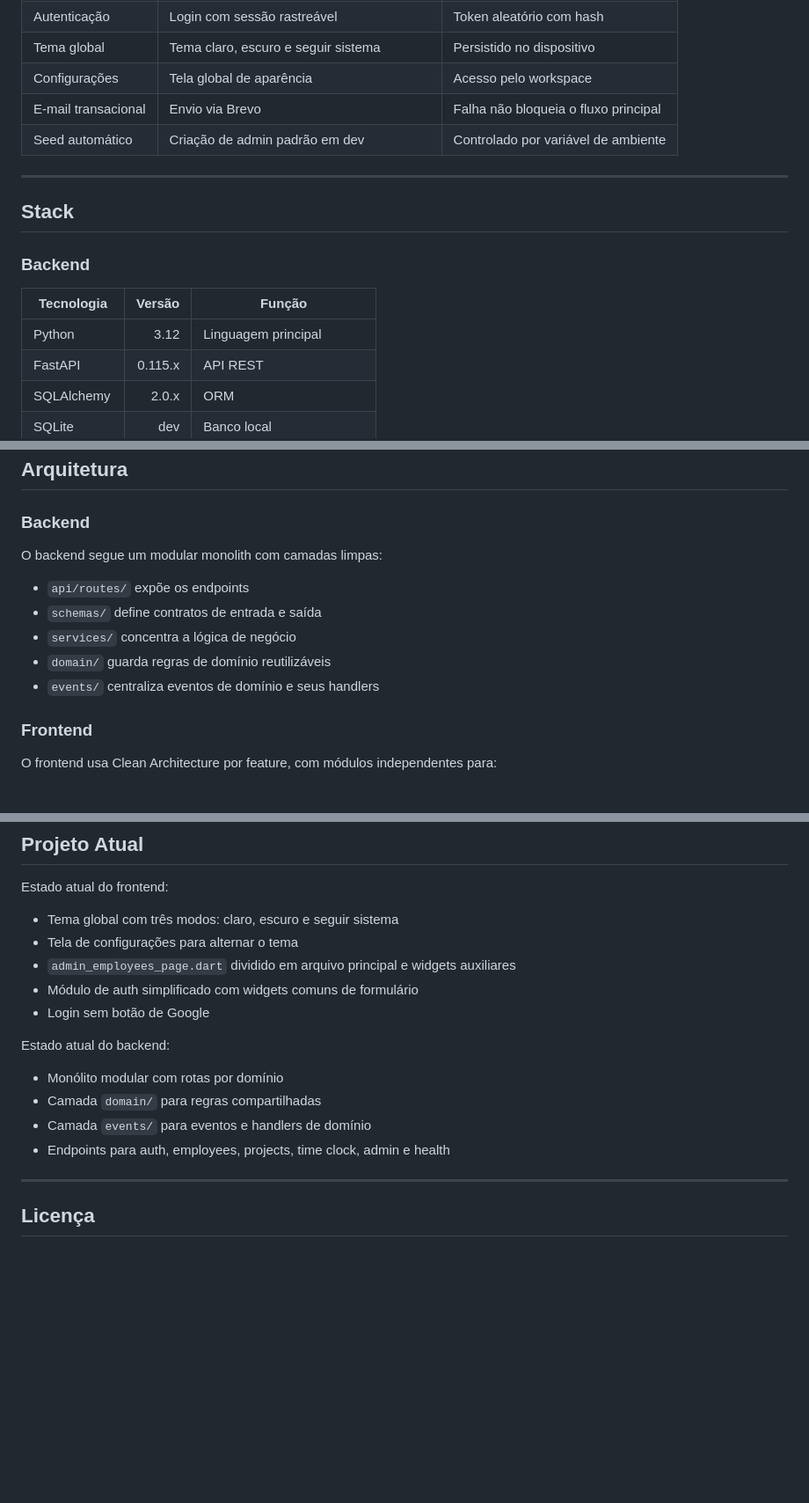
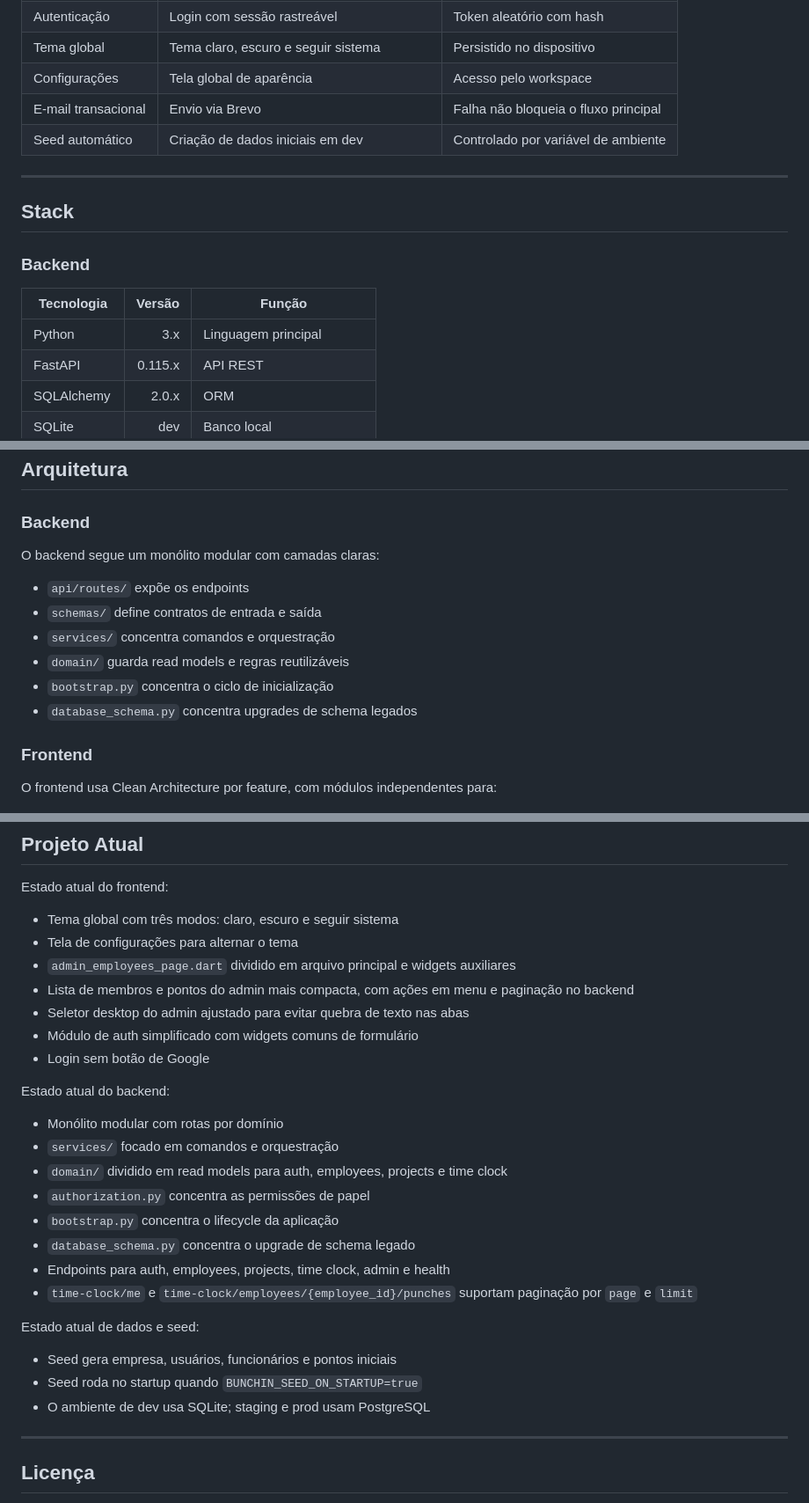
Before and after one commit to MarcosAlves90/self-bunchin-app, a Markdown page: README.md, 3 parts joined by grey strips. Shown at 88% size. GitHub-like rendering; blank space fills up the shorter version.

```diff
--- a/README.md
+++ b/README.md
@@ -40,7 +40,7 @@ O repositório é um monorepo com:
 | Tema global | Tema claro, escuro e seguir sistema | Persistido no dispositivo |
 | Configurações | Tela global de aparência | Acesso pelo workspace |
 | E-mail transacional | Envio via Brevo | Falha não bloqueia o fluxo principal |
-| Seed automático | Criação de admin padrão em dev | Controlado por variável de ambiente |
+| Seed automático | Criação de dados iniciais em dev | Controlado por variável de ambiente |
 
 ---
 
@@ -50,7 +50,7 @@ O repositório é um monorepo com:
 
 | Tecnologia | Versão | Função |
 |---|---:|---|
-| Python | 3.12 | Linguagem principal |
+| Python | 3.x | Linguagem principal |
 | FastAPI | 0.115.x | API REST |
 | SQLAlchemy | 2.0.x | ORM |
 | SQLite | dev | Banco local |
@@ -81,13 +81,14 @@ O repositório é um monorepo com:
 
 ### Backend
 
-O backend segue um modular monolith com camadas limpas:
+O backend segue um monólito modular com camadas claras:
 
 - `api/routes/` expõe os endpoints
 - `schemas/` define contratos de entrada e saída
-- `services/` concentra a lógica de negócio
-- `domain/` guarda regras de domínio reutilizáveis
-- `events/` centraliza eventos de domínio e seus handlers
+- `services/` concentra comandos e orquestração
+- `domain/` guarda read models e regras reutilizáveis
+- `bootstrap.py` concentra o ciclo de inicialização
+- `database_schema.py` concentra upgrades de schema legados
 
 ### Frontend
 
@@ -248,15 +251,27 @@ Estado atual do frontend:
 - Tema global com três modos: claro, escuro e seguir sistema
 - Tela de configurações para alternar o tema
 - `admin_employees_page.dart` dividido em arquivo principal e widgets auxiliares
+- Lista de membros e pontos do admin mais compacta, com ações em menu e paginação no backend
+- Seletor desktop do admin ajustado para evitar quebra de texto nas abas
 - Módulo de auth simplificado com widgets comuns de formulário
 - Login sem botão de Google
 
 Estado atual do backend:
 
 - Monólito modular com rotas por domínio
-- Camada `domain/` para regras compartilhadas
-- Camada `events/` para eventos e handlers de domínio
+- `services/` focado em comandos e orquestração
+- `domain/` dividido em read models para auth, employees, projects e time clock
+- `authorization.py` concentra as permissões de papel
+- `bootstrap.py` concentra o lifecycle da aplicação
+- `database_schema.py` concentra o upgrade de schema legado
 - Endpoints para auth, employees, projects, time clock, admin e health
+- `time-clock/me` e `time-clock/employees/{employee_id}/punches` suportam paginação por `page` e `limit`
+
+Estado atual de dados e seed:
+
+- Seed gera empresa, usuários, funcionários e pontos iniciais
+- Seed roda no startup quando `BUNCHIN_SEED_ON_STARTUP=true`
+- O ambiente de dev usa SQLite; staging e prod usam PostgreSQL
 
 ---
 
```
Also changed, not shown: other parts of README.md (+5 -3 lines), CONTEXT.md (+9 -10 lines).
